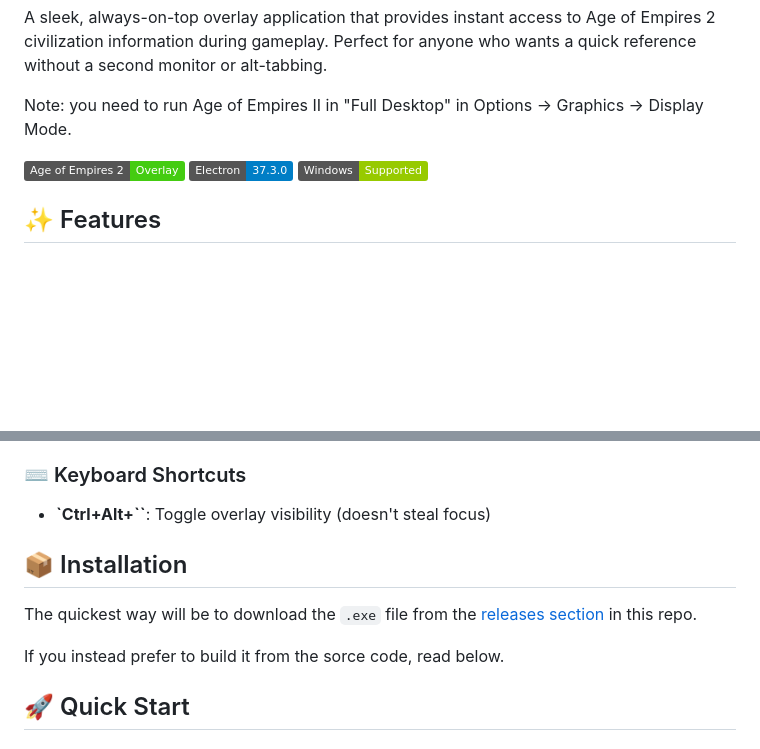
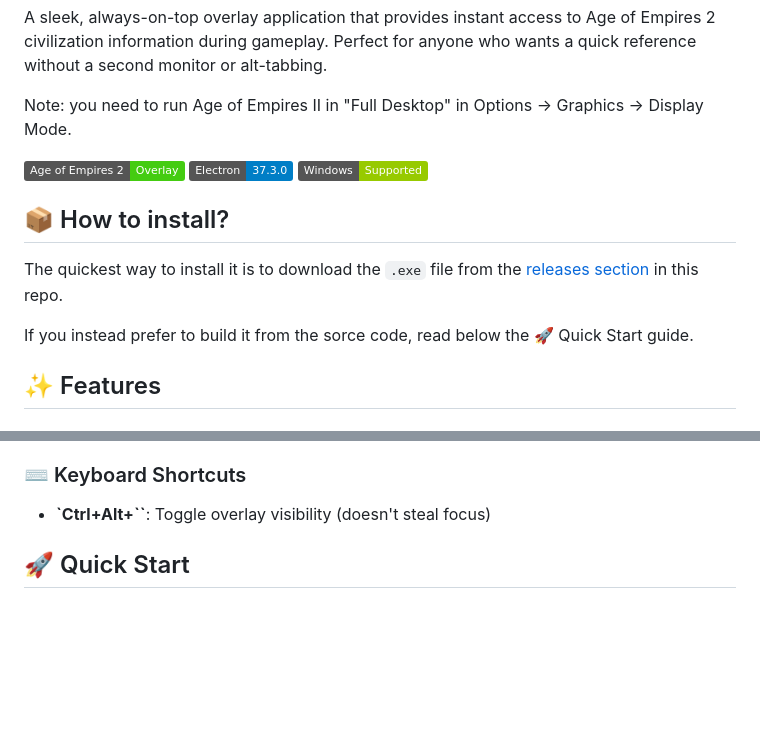
Before and after one commit to mredigonda/AOE2-Civs-Overlay, a Markdown page: README.md, 2 parts joined by grey strips. Drawn GitHub-style; badges without logos; blank space fills up the shorter version.

```diff
--- a/README.md
+++ b/README.md
@@ -9,6 +9,12 @@ Note: you need to run Age of Empires II in "Full Desktop" in Options → Graphic
 ![AOE2 Overlay](https://img.shields.io/badge/Age%20of%20Empires%202-Overlay-brightgreen)
 ![Electron](https://img.shields.io/badge/Electron-37.3.0-blue)
 ![Windows](https://img.shields.io/badge/Windows-Supported-green)
+
+## 📦 How to install?
+
+The quickest way to install it is to download the `.exe` file from the [releases section](https://github.com/mredigonda/AOE2-Civs-Overlay/releases) in this repo.
+
+If you instead prefer to build it from the sorce code, read below the 🚀 Quick Start guide.
 
 ## ✨ Features
 
@@ -36,12 +42,6 @@ Note: you need to run Age of Empires II in "Full Desktop" in Options → Graphic
 ### ⌨️ Keyboard Shortcuts
 
 -   **`Ctrl+Alt+\``**: Toggle overlay visibility (doesn't steal focus)
-
-## 📦 Installation
-
-The quickest way will be to download the `.exe` file from the [releases section](https://github.com/mredigonda/AOE2-Civs-Overlay/releases) in this repo.
-
-If you instead prefer to build it from the sorce code, read below.
 
 ## 🚀 Quick Start
 
```
